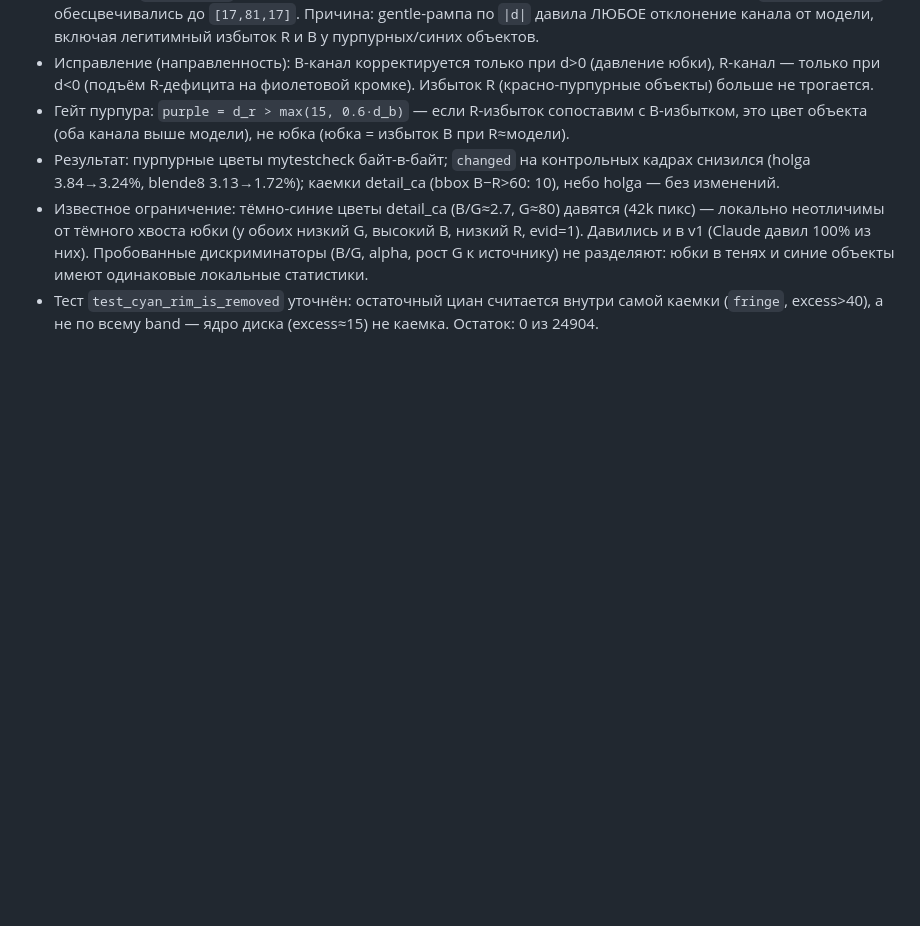
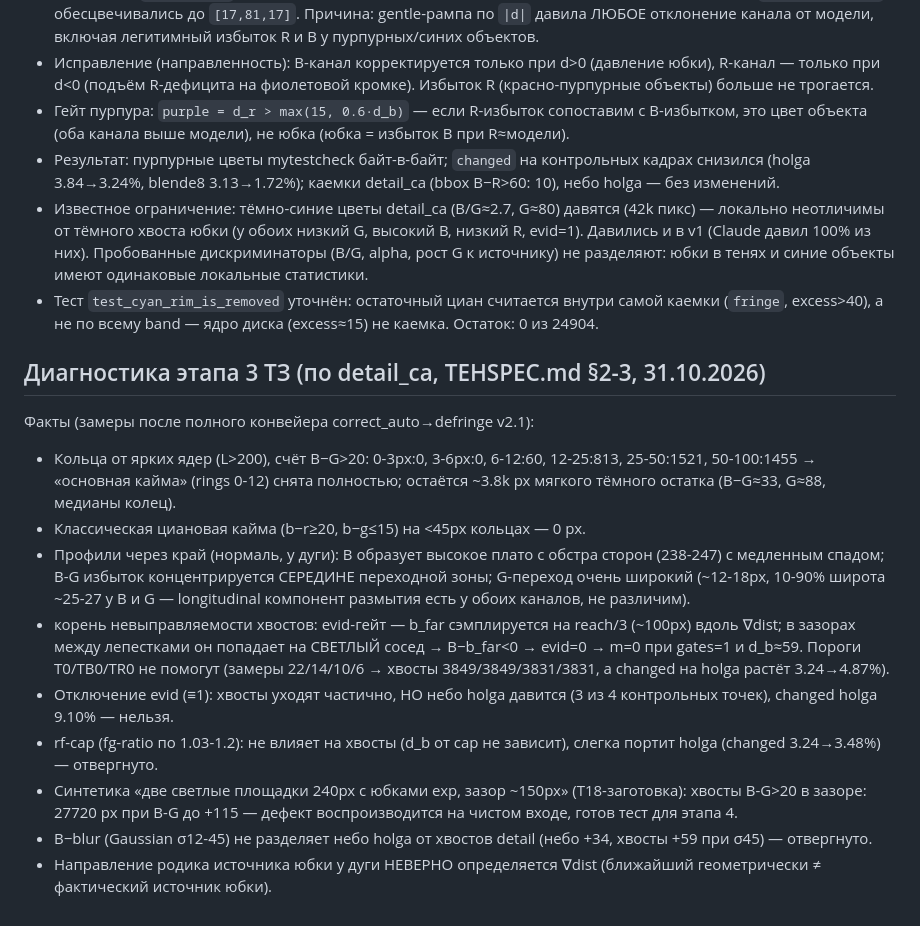
Before and after one commit to anonymous40000/coursework_akg_hromatic_abberations, a Markdown page: CONTEXT.md, the part around the change. Drawn GitHub-style; blank space fills up the shorter version.

Commit message:
Диагностика этапа 3: evid-гейт перелетает соседние светлые зоны, остатки хвостов ~3.8k px

```diff
--- a/CONTEXT.md
+++ b/CONTEXT.md
@@ -186,3 +186,30 @@
 - Результат: пурпурные цветы mytestcheck байт-в-байт; `changed` на контрольных кадрах снизился (holga 3.84→3.24%, blende8 3.13→1.72%); каемки detail_ca (bbox B−R>60: 10), небо holga — без изменений.
 - Известное ограничение: тёмно-синие цветы detail_ca (B/G≈2.7, G≈80) давятся (42k пикс) — локально неотличимы от тёмного хвоста юбки (у обоих низкий G, высокий B, низкий R, evid=1). Давились и в v1 (Claude давил 100% из них). Пробованные дискриминаторы (B/G, alpha, рост G к источнику) не разделяют: юбки в тенях и синие объекты имеют одинаковые локальные статистики.
 - Тест `test_cyan_rim_is_removed` уточнён: остаточный циан считается внутри самой каемки (`fringe`, excess>40), а не по всему band — ядро диска (excess≈15) не каемка. Остаток: 0 из 24904.
+
+## Диагностика этапа 3 ТЗ (по detail_ca, TEHSPEC.md §2-3, 31.10.2026)
+
+Факты (замеры после полного конвейера correct_auto→defringe v2.1):
+- Кольца от ярких ядер (L>200), счёт B−G>20: 0-3px:0, 3-6px:0, 6-12:60, 12-25:813,
+  25-50:1521, 50-100:1455 → «основная кайма» (rings 0-12) снята полностью; остаётся
+  ~3.8k px мягкого тёмного остатка (B−G≈33, G≈88, медианы колец).
+- Классическая циановая кайма (b−r≥20, b−g≤15) на <45px кольцах — 0 px.
+- Профили через край (нормаль, у дуги): B образует высокое плато с обстра сторон
+  (238-247) с медленным спадом; B-G избыток концентрируется СЕРЕДИНЕ переходной зоны;
+  G-переход очень широкий (~12-18px, 10-90% широта ~25-27 у B и G — longitudinal
+  компонент размытия есть у обоих каналов, не различим).
+- корень невыправляемости хвостов: evid-гейт — b_far сэмплируется на reach/3 (~100px)
+  вдоль ∇dist; в зазорах между лепестками он попадает на СВЕТЛЫЙ сосед → B−b_far<0
+  → evid=0 → m=0 при gates=1 и d_b≈59. Пороги T0/TB0/TR0 не помогут (замеры
+  22/14/10/6 → хвосты 3849/3849/3831/3831, а changed на holga растёт 3.24→4.87%).
+- Отключение evid (≡1): хвосты уходят частично, НО небо holga давится
+  (3 из 4 контрольных точек), changed holga 9.10% — нельзя.
+- rf-cap (fg-ratio по 1.03-1.2): не влияет на хвосты (d_b от cap не зависит),
+  слегка портит holga (changed 3.24→3.48%) — отвергнуто.
+- Синтетика «две светлые площадки 240px с юбками exp, зазор ~150px» (T18-заготовка):
+  хвосты B-G>20 в зазоре: 27720 px при B-G до +115 — дефект воспроизводится
+  на чистом входе, готов тест для этапа 4.
+- B−blur (Gaussian σ12-45) не разделяет небо holga от хвостов detail (небо +34,
+  хвосты +59 при σ45) — отвергнуто.
+- Направление родика источника юбки у дуги НЕВЕРНО определяется ∇dist
+  (ближайший геометрически ≠ фактический источник юбки).
```
